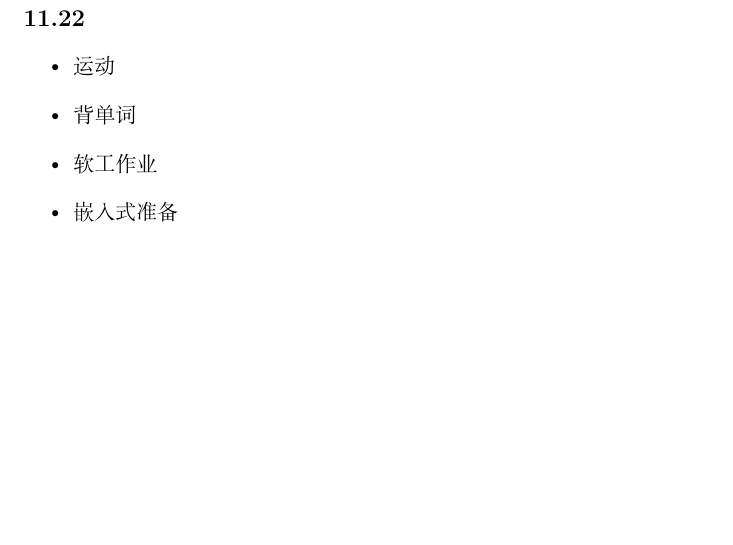
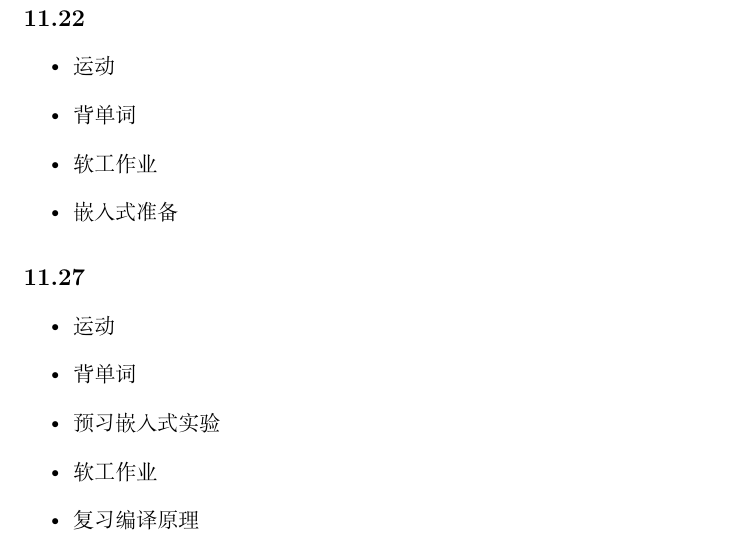
Before and after one commit to Junital/RecordMyDay, a LaTeX document (check_up_in_second_study_group.tex): part of page 111 of 111, cut so that both start at the same text, the shorter picture padded with empty space. Compiled offline with XeLaTeX.

Commit message:
nov 23rd

```diff
--- a/check_up_in_second_study_group.tex
+++ b/check_up_in_second_study_group.tex
@@ -3156,4 +3156,13 @@
     \item 软工作业
     \item 嵌入式准备
 \end{itemize}
+
+\subsection*{11.27}
+\begin{itemize}
+    \item 运动
+    \item 背单词
+    \item 预习嵌入式实验
+    \item 软工作业
+    \item 复习编译原理
+\end{itemize}
 \end{document}
```
